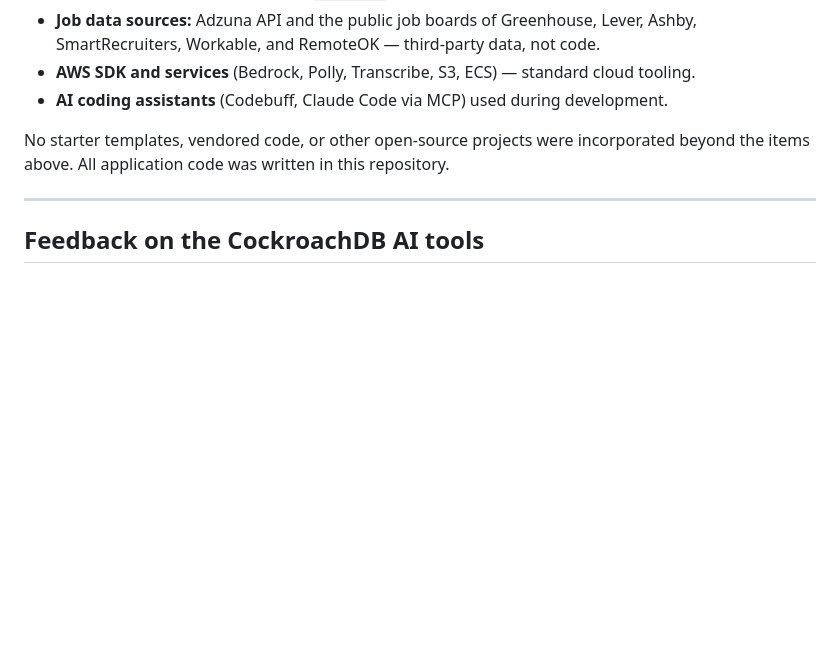
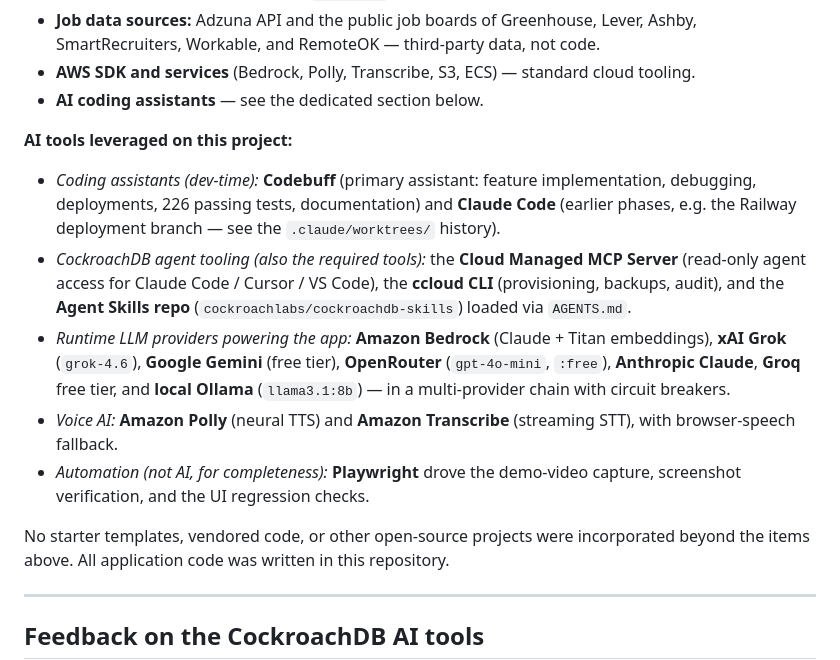
Before and after one commit to StephenJarso/applycanary, a Markdown page: docs/SUBMISSION.md, the part around the change. GitHub-like rendering; blank space fills up the shorter version.

Commit message:
docs: enumerate AI tools leveraged on the project
Expands the disclosure with a dedicated AI-tools section: dev-time coding
assistants, the CockroachDB agent tooling, runtime LLM providers, voice AI,
and the automation used for the demo capture.

```diff
--- a/docs/SUBMISSION.md
+++ b/docs/SUBMISSION.md
@@ -179,7 +179,27 @@ completeness):**
   not code.
 - **AWS SDK and services** (Bedrock, Polly, Transcribe, S3, ECS) — standard
   cloud tooling.
-- **AI coding assistants** (Codebuff, Claude Code via MCP) used during development.
+- **AI coding assistants** — see the dedicated section below.
+
+**AI tools leveraged on this project:**
+
+- *Coding assistants (dev-time):* **Codebuff** (primary assistant: feature
+  implementation, debugging, deployments, 226 passing tests, documentation)
+  and **Claude Code** (earlier phases, e.g. the Railway deployment branch —
+  see the `.claude/worktrees/` history).
+- *CockroachDB agent tooling (also the required tools):* the **Cloud Managed
+  MCP Server** (read-only agent access for Claude Code / Cursor / VS Code),
+  the **ccloud CLI** (provisioning, backups, audit), and the **Agent Skills
+  repo** (`cockroachlabs/cockroachdb-skills`) loaded via `AGENTS.md`.
+- *Runtime LLM providers powering the app:* **Amazon Bedrock** (Claude +
+  Titan embeddings), **xAI Grok** (`grok-4.6`), **Google Gemini** (free tier),
+  **OpenRouter** (`gpt-4o-mini`, `:free`), **Anthropic Claude**, **Groq** free
+  tier, and **local Ollama** (`llama3.1:8b`) — in a multi-provider chain with
+  circuit breakers.
+- *Voice AI:* **Amazon Polly** (neural TTS) and **Amazon Transcribe** (streaming
+  STT), with browser-speech fallback.
+- *Automation (not AI, for completeness):* **Playwright** drove the demo-video
+  capture, screenshot verification, and the UI regression checks.
 
 No starter templates, vendored code, or other open-source projects were
 incorporated beyond the items above. All application code was written in this
```
